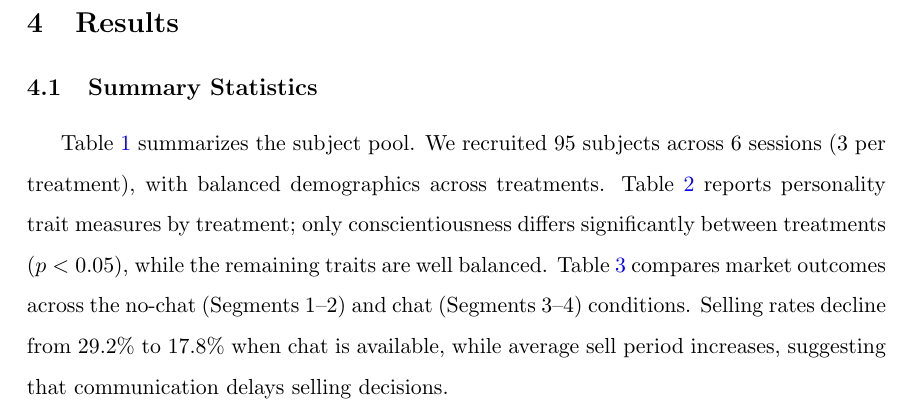
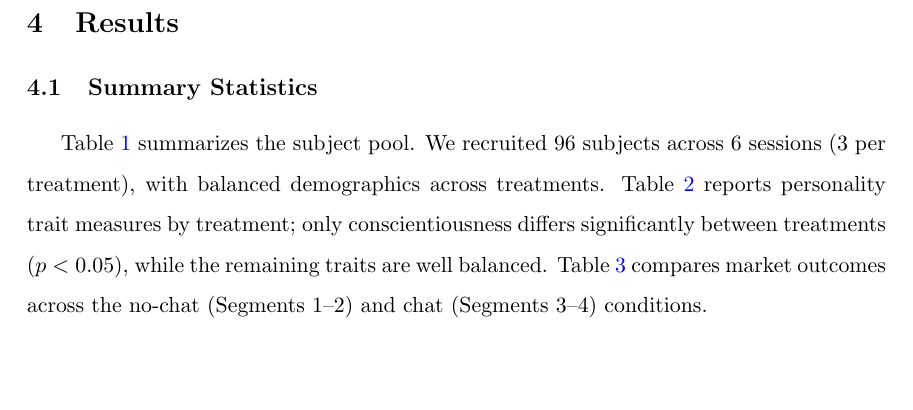
Before and after one commit to calebeynon/MarketRuns, a LaTeX document (analysis/paper/main.tex): part of page 4 of 33, cut so that both start at the same text, the shorter picture padded with empty space. Compiled offline with pdfLaTeX.

Commit message:
Update summary statistics narrative in paper (#37)
- Correct subject count to 96
- Remove speculative claim about selling rates and chat

Co-Authored-By: Claude Opus 4.6 <noreply@anthropic.com>

```diff
--- a/analysis/paper/main.tex
+++ b/analysis/paper/main.tex
@@ -221,7 +221,7 @@ Our post-study survey questions consist of the six-item form of the state scale
 
 \subsection{Summary Statistics}
 
-Table~\ref{tab:summary_demographics} summarizes the subject pool. We recruited 95 subjects across 6 sessions (3 per treatment), with balanced demographics across treatments. Table~\ref{tab:summary_traits} reports personality trait measures by treatment; only conscientiousness differs significantly between treatments ($p<0.05$), while the remaining traits are well balanced. Table~\ref{tab:summary_market_outcomes} compares market outcomes across the no-chat (Segments 1--2) and chat (Segments 3--4) conditions. Selling rates decline from 29.2\% to 17.8\% when chat is available, while average sell period increases, suggesting that communication delays selling decisions.
+Table~\ref{tab:summary_demographics} summarizes the subject pool. We recruited 96 subjects across 6 sessions (3 per treatment), with balanced demographics across treatments. Table~\ref{tab:summary_traits} reports personality trait measures by treatment; only conscientiousness differs significantly between treatments ($p<0.05$), while the remaining traits are well balanced. Table~\ref{tab:summary_market_outcomes} compares market outcomes across the no-chat (Segments 1--2) and chat (Segments 3--4) conditions.
 
 \begin{table}[H]
   \centering
```
